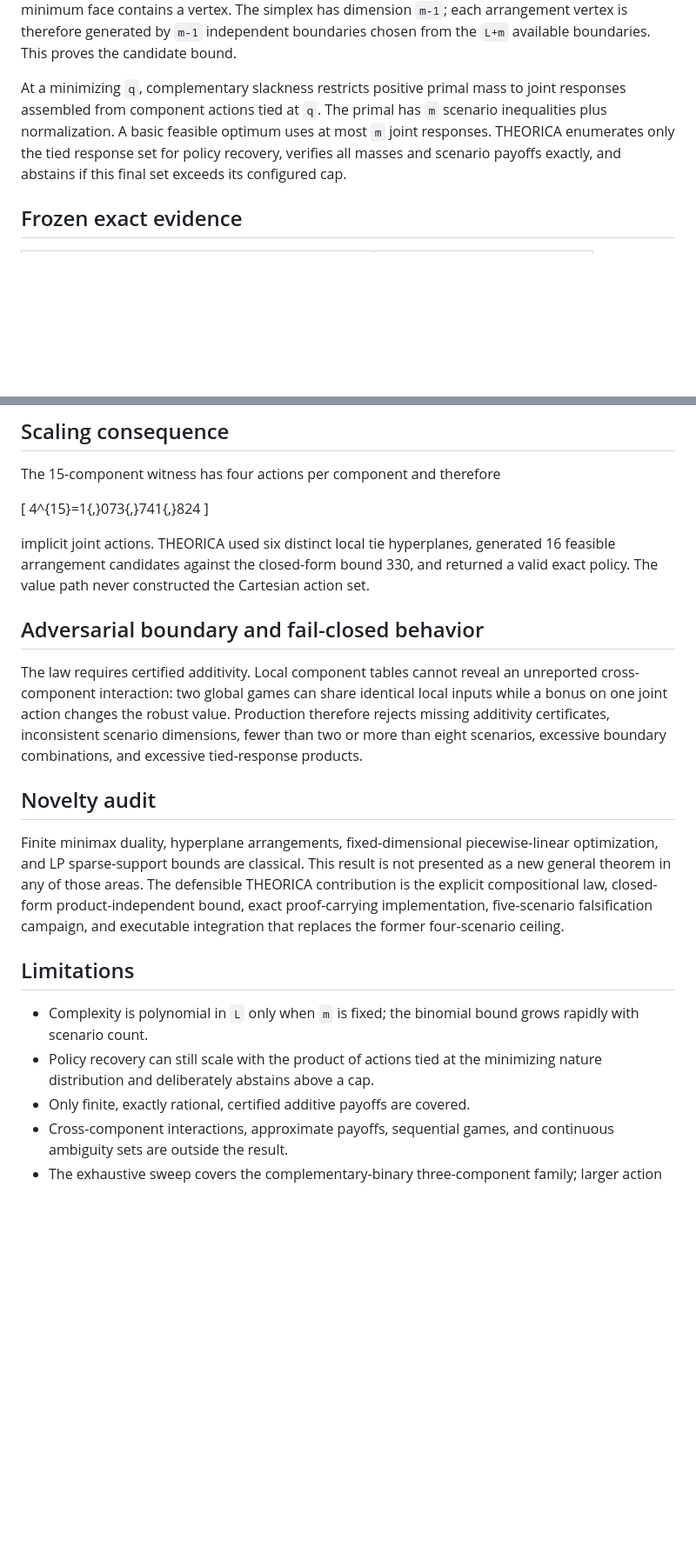
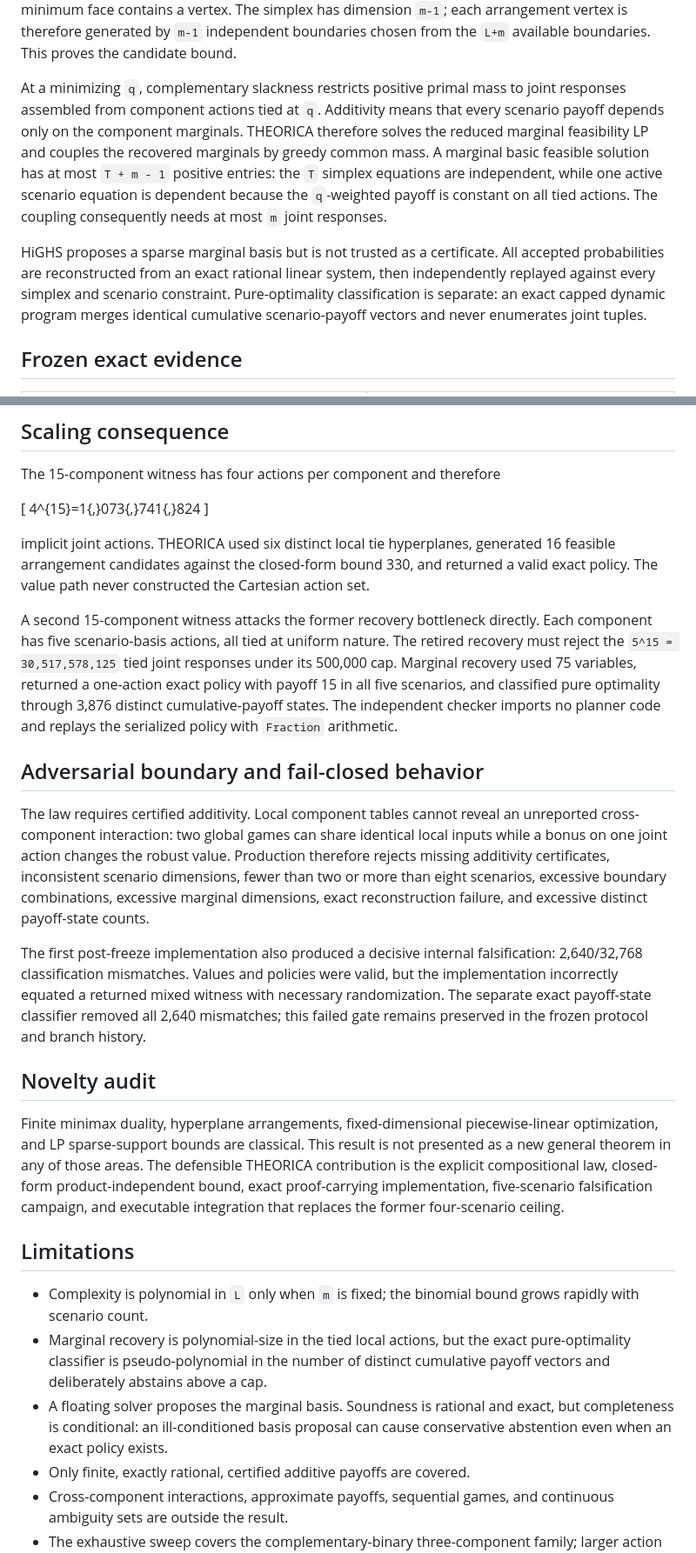
Before and after one commit to sushxnthd/theorica, a Markdown page: docs/FIXED_SCENARIO_ADDITIVE_ARRANGEMENT_RESULT.md, 2 parts joined by grey strips. Shown at 87% size. GitHub-like rendering; blank space fills up the shorter version.

Commit message:
docs: state end-to-end product-free result

```diff
--- a/docs/FIXED_SCENARIO_ADDITIVE_ARRANGEMENT_RESULT.md
+++ b/docs/FIXED_SCENARIO_ADDITIVE_ARRANGEMENT_RESULT.md
@@ -37,11 +37,21 @@ therefore generated by `m-1` independent boundaries chosen from the `L+m`
 available boundaries. This proves the candidate bound.
 
 At a minimizing `q`, complementary slackness restricts positive primal mass to
-joint responses assembled from component actions tied at `q`. The primal has
-`m` scenario inequalities plus normalization. A basic feasible optimum uses at
-most `m` joint responses. THEORICA enumerates only the tied response set for
-policy recovery, verifies all masses and scenario payoffs exactly, and abstains
-if this final set exceeds its configured cap.
+joint responses assembled from component actions tied at `q`. Additivity means
+that every scenario payoff depends only on the component marginals. THEORICA
+therefore solves the reduced marginal feasibility LP and couples the recovered
+marginals by greedy common mass. A marginal basic feasible solution has at
+most `T + m - 1` positive entries: the `T` simplex equations are independent,
+while one active scenario equation is dependent because the `q`-weighted
+payoff is constant on all tied actions. The coupling consequently needs at most
+`m` joint responses.
+
+HiGHS proposes a sparse marginal basis but is not trusted as a certificate.
+All accepted probabilities are reconstructed from an exact rational linear
+system, then independently replayed against every simplex and scenario
+constraint. Pure-optimality classification is separate: an exact capped
+dynamic program merges identical cumulative scenario-payoff vectors and never
+enumerates joint tuples.
 
 ## Frozen exact evidence
 
@@ -82,6 +94,15 @@ generated 16 feasible arrangement candidates against the closed-form bound
 330, and returned a valid exact policy. The value path never constructed the
 Cartesian action set.
 
+A second 15-component witness attacks the former recovery bottleneck directly.
+Each component has five scenario-basis actions, all tied at uniform nature.
+The retired recovery must reject the `5^15 = 30,517,578,125` tied joint
+responses under its 500,000 cap. Marginal recovery used 75 variables, returned
+a one-action exact policy with payoff 15 in all five scenarios, and classified
+pure optimality through 3,876 distinct cumulative-payoff states. The
+independent checker imports no planner code and replays the serialized policy
+with `Fraction` arithmetic.
+
 ## Adversarial boundary and fail-closed behavior
 
 The law requires certified additivity. Local component tables cannot reveal an
@@ -89,7 +110,15 @@ unreported cross-component interaction: two global games can share identical
 local inputs while a bonus on one joint action changes the robust value.
 Production therefore rejects missing additivity certificates, inconsistent
 scenario dimensions, fewer than two or more than eight scenarios, excessive
-boundary combinations, and excessive tied-response products.
+boundary combinations, excessive marginal dimensions, exact reconstruction
+failure, and excessive distinct payoff-state counts.
+
+The first post-freeze implementation also produced a decisive internal
+falsification: 2,640/32,768 classification mismatches. Values and policies were
+valid, but the implementation incorrectly equated a returned mixed witness
+with necessary randomization. The separate exact payoff-state classifier
+removed all 2,640 mismatches; this failed gate remains preserved in the frozen
+protocol and branch history.
 
 ## Novelty audit
 
@@ -105,8 +134,12 @@ the former four-scenario ceiling.
 
 - Complexity is polynomial in `L` only when `m` is fixed; the binomial bound
   grows rapidly with scenario count.
-- Policy recovery can still scale with the product of actions tied at the
-  minimizing nature distribution and deliberately abstains above a cap.
+- Marginal recovery is polynomial-size in the tied local actions, but the
+  exact pure-optimality classifier is pseudo-polynomial in the number of
+  distinct cumulative payoff vectors and deliberately abstains above a cap.
+- A floating solver proposes the marginal basis. Soundness is rational and
+  exact, but completeness is conditional: an ill-conditioned basis proposal
+  can cause conservative abstention even when an exact policy exists.
 - Only finite, exactly rational, certified additive payoffs are covered.
 - Cross-component interactions, approximate payoffs, sequential games, and
   continuous ambiguity sets are outside the result.
```
Also changed, not shown: other parts of docs/FIXED_SCENARIO_ADDITIVE_ARRANGEMENT_RESULT.md (+6 -4 lines).
